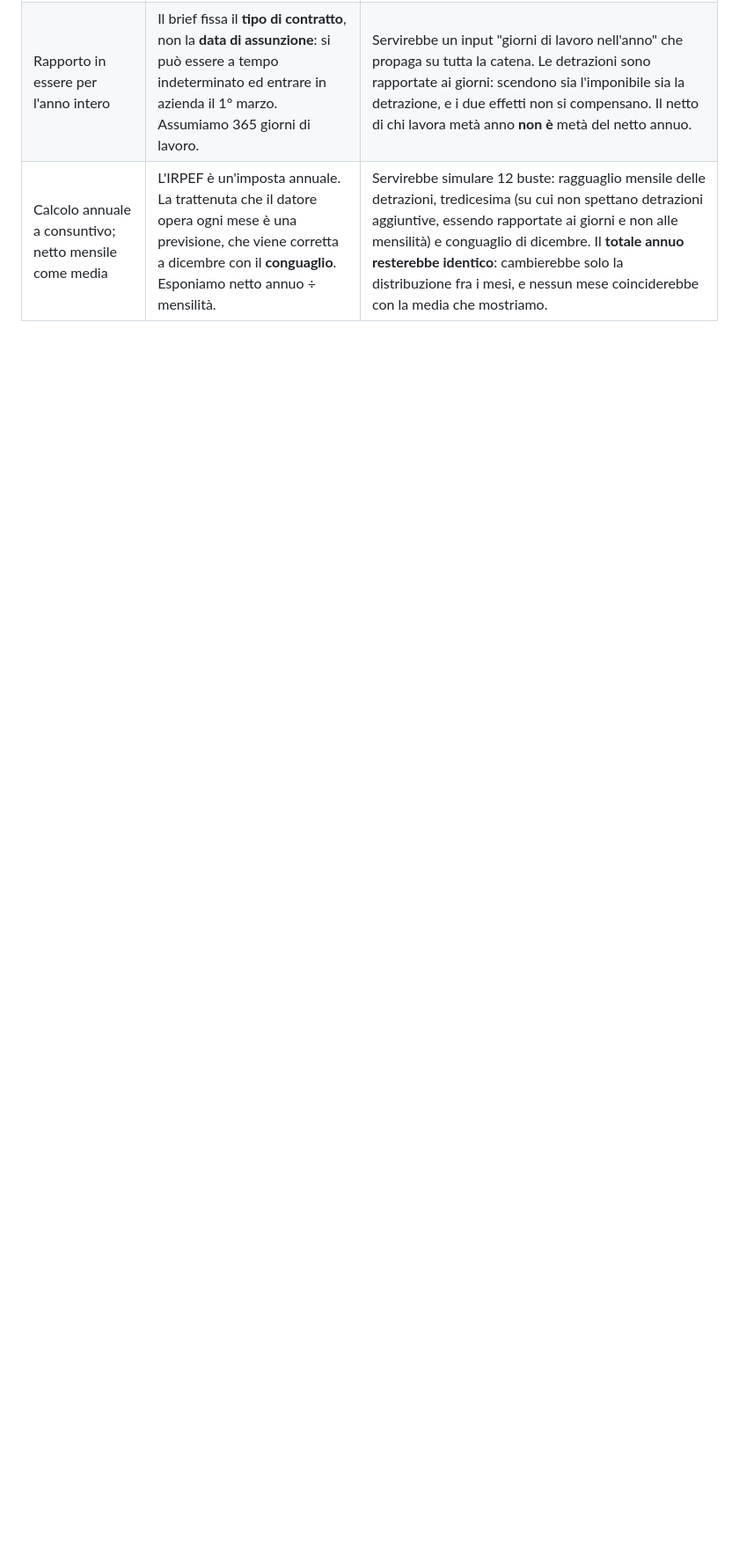
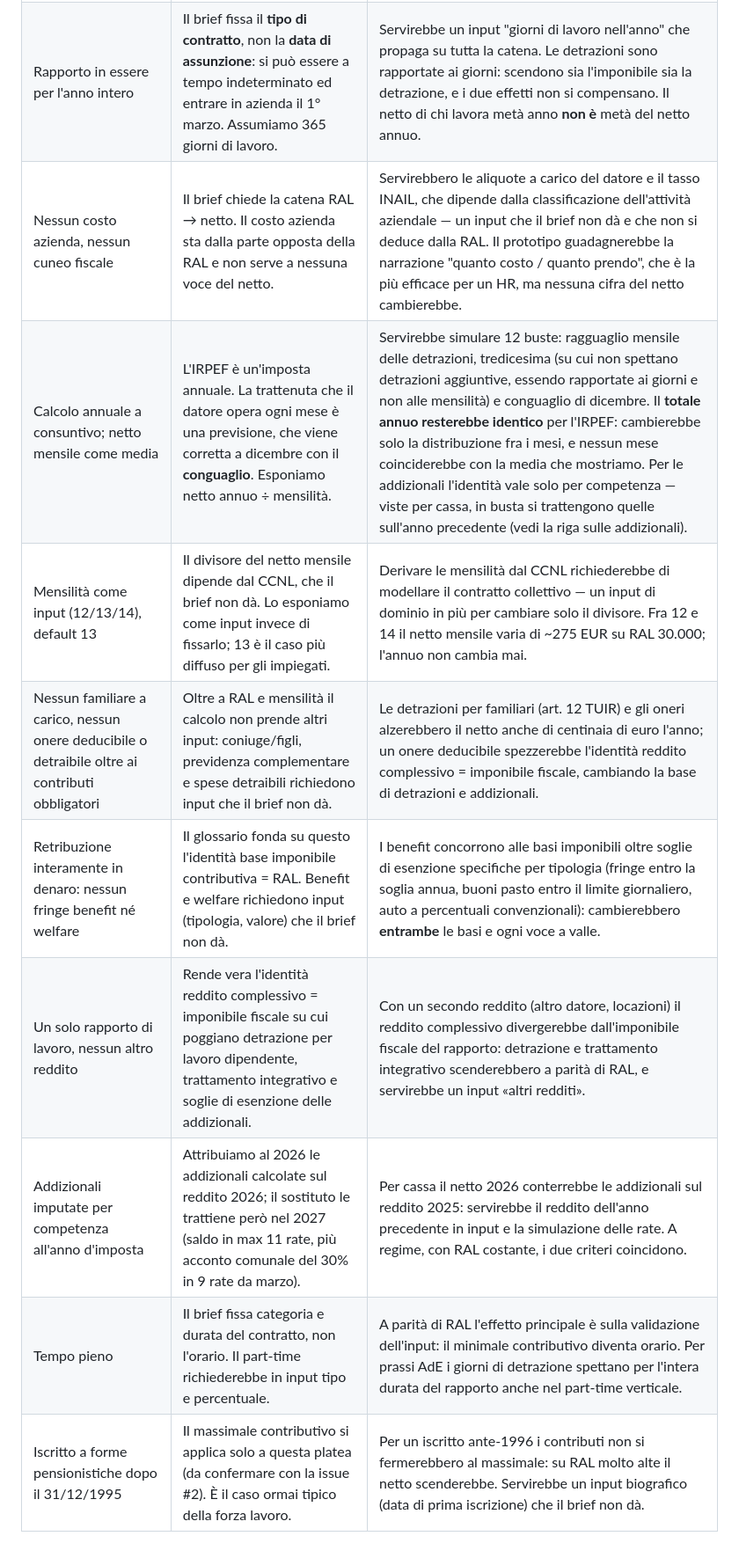
Before and after one commit to teodea/jethr-task, a Markdown page: docs/ASSUNZIONI.md, the part around the change. Shown at 88% size. GitHub-like rendering; blank space fills up the shorter version.

```diff
--- a/docs/ASSUNZIONI.md
+++ b/docs/ASSUNZIONI.md
@@ -35,4 +35,12 @@ Esempio di come si compila:
 |---|---|---|
 | Anno d'imposta 2026, unico | Il brief non indica l'anno. Scegliamo quello in corso: è la domanda che l'utente si pone davvero. | Servirebbe un selettore dell'anno e un set di costanti versionato: aliquote, detrazioni e soglie cambiano a ogni legge di bilancio. In ogni caso l'anno va **esposto nell'interfaccia** — un calcolatore fiscale che non dichiara l'anno non è verificabile da nessuno. (Nota operativa, non un'assunzione: per confrontare i risultati con una CU reale serve un anno chiuso, quindi il 2025 resta utile in fase di test.) |
 | Rapporto in essere per l'anno intero | Il brief fissa il **tipo di contratto**, non la **data di assunzione**: si può essere a tempo indeterminato ed entrare in azienda il 1° marzo. Assumiamo 365 giorni di lavoro. | Servirebbe un input "giorni di lavoro nell'anno" che propaga su tutta la catena. Le detrazioni sono rapportate ai giorni: scendono sia l'imponibile sia la detrazione, e i due effetti non si compensano. Il netto di chi lavora metà anno **non è** metà del netto annuo. |
-| Calcolo annuale a consuntivo; netto mensile come media | L'IRPEF è un'imposta annuale. La trattenuta che il datore opera ogni mese è una previsione, che viene corretta a dicembre con il **conguaglio**. Esponiamo netto annuo ÷ mensilità. | Servirebbe simulare 12 buste: ragguaglio mensile delle detrazioni, tredicesima (su cui non spettano detrazioni aggiuntive, essendo rapportate ai giorni e non alle mensilità) e conguaglio di dicembre. Il **totale annuo resterebbe identico**: cambierebbe solo la distribuzione fra i mesi, e nessun mese coinciderebbe con la media che mostriamo. |
+| Nessun costo azienda, nessun cuneo fiscale | Il brief chiede la catena RAL → netto. Il costo azienda sta dalla parte opposta della RAL e non serve a nessuna voce del netto. | Servirebbero le aliquote a carico del datore e il tasso INAIL, che dipende dalla classificazione dell'attività aziendale — un input che il brief non dà e che non si deduce dalla RAL. Il prototipo guadagnerebbe la narrazione "quanto costo / quanto prendo", che è la più efficace per un HR, ma nessuna cifra del netto cambierebbe. |
+| Calcolo annuale a consuntivo; netto mensile come media | L'IRPEF è un'imposta annuale. La trattenuta che il datore opera ogni mese è una previsione, che viene corretta a dicembre con il **conguaglio**. Esponiamo netto annuo ÷ mensilità. | Servirebbe simulare 12 buste: ragguaglio mensile delle detrazioni, tredicesima (su cui non spettano detrazioni aggiuntive, essendo rapportate ai giorni e non alle mensilità) e conguaglio di dicembre. Il **totale annuo resterebbe identico** per l'IRPEF: cambierebbe solo la distribuzione fra i mesi, e nessun mese coinciderebbe con la media che mostriamo. Per le addizionali l'identità vale solo per competenza — viste per cassa, in busta si trattengono quelle sull'anno precedente (vedi la riga sulle addizionali). |
+| Mensilità come input (12/13/14), default 13 | Il divisore del netto mensile dipende dal CCNL, che il brief non dà. Lo esponiamo come input invece di fissarlo; 13 è il caso più diffuso per gli impiegati. | Derivare le mensilità dal CCNL richiederebbe di modellare il contratto collettivo — un input di dominio in più per cambiare solo il divisore. Fra 12 e 14 il netto mensile varia di ~275 EUR su RAL 30.000; l'annuo non cambia mai. |
+| Nessun familiare a carico, nessun onere deducibile o detraibile oltre ai contributi obbligatori | Oltre a RAL e mensilità il calcolo non prende altri input: coniuge/figli, previdenza complementare e spese detraibili richiedono input che il brief non dà. | Le detrazioni per familiari (art. 12 TUIR) e gli oneri alzerebbero il netto anche di centinaia di euro l'anno; un onere deducibile spezzerebbe l'identità reddito complessivo = imponibile fiscale, cambiando la base di detrazioni e addizionali. |
+| Retribuzione interamente in denaro: nessun fringe benefit né welfare | Il glossario fonda su questo l'identità base imponibile contributiva = RAL. Benefit e welfare richiedono input (tipologia, valore) che il brief non dà. | I benefit concorrono alle basi imponibili oltre soglie di esenzione specifiche per tipologia (fringe entro la soglia annua, buoni pasto entro il limite giornaliero, auto a percentuali convenzionali): cambierebbero **entrambe** le basi e ogni voce a valle. |
+| Un solo rapporto di lavoro, nessun altro reddito | Rende vera l'identità reddito complessivo = imponibile fiscale su cui poggiano detrazione per lavoro dipendente, trattamento integrativo e soglie di esenzione delle addizionali. | Con un secondo reddito (altro datore, locazioni) il reddito complessivo divergerebbe dall'imponibile fiscale del rapporto: detrazione e trattamento integrativo scenderebbero a parità di RAL, e servirebbe un input «altri redditi». |
+| Addizionali imputate per competenza all'anno d'imposta | Attribuiamo al 2026 le addizionali calcolate sul reddito 2026; il sostituto le trattiene però nel 2027 (saldo in max 11 rate, più acconto comunale del 30% in 9 rate da marzo). | Per cassa il netto 2026 conterrebbe le addizionali sul reddito 2025: servirebbe il reddito dell'anno precedente in input e la simulazione delle rate. A regime, con RAL costante, i due criteri coincidono. |
+| Tempo pieno | Il brief fissa categoria e durata del contratto, non l'orario. Il part-time richiederebbe in input tipo e percentuale. | A parità di RAL l'effetto principale è sulla validazione dell'input: il minimale contributivo diventa orario. Per prassi AdE i giorni di detrazione spettano per l'intera durata del rapporto anche nel part-time verticale. |
+| Iscritto a forme pensionistiche dopo il 31/12/1995 | Il massimale contributivo si applica solo a questa platea (da confermare con la issue #2). È il caso ormai tipico della forza lavoro. | Per un iscritto ante-1996 i contributi non si fermerebbero al massimale: su RAL molto alte il netto scenderebbe. Servirebbe un input biografico (data di prima iscrizione) che il brief non dà. |
```
Also changed, not shown: CONTEXT.md (added, +215 -0 lines).
